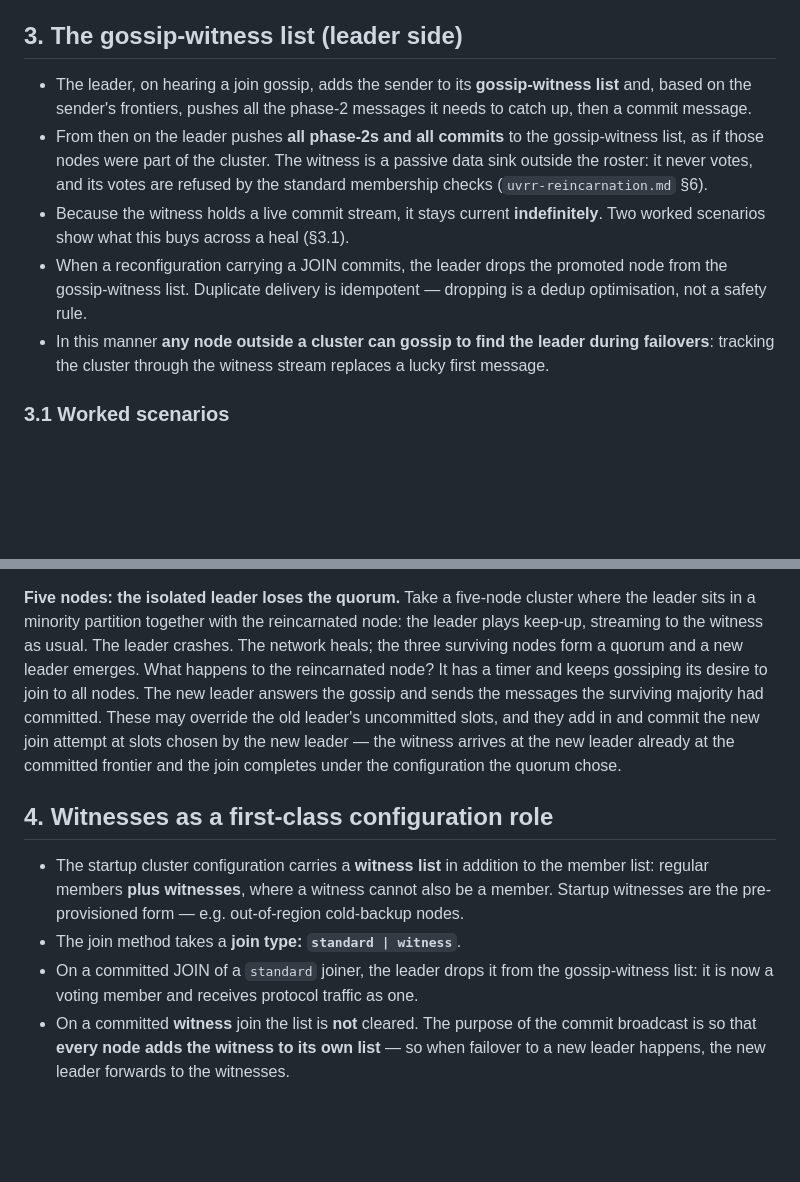
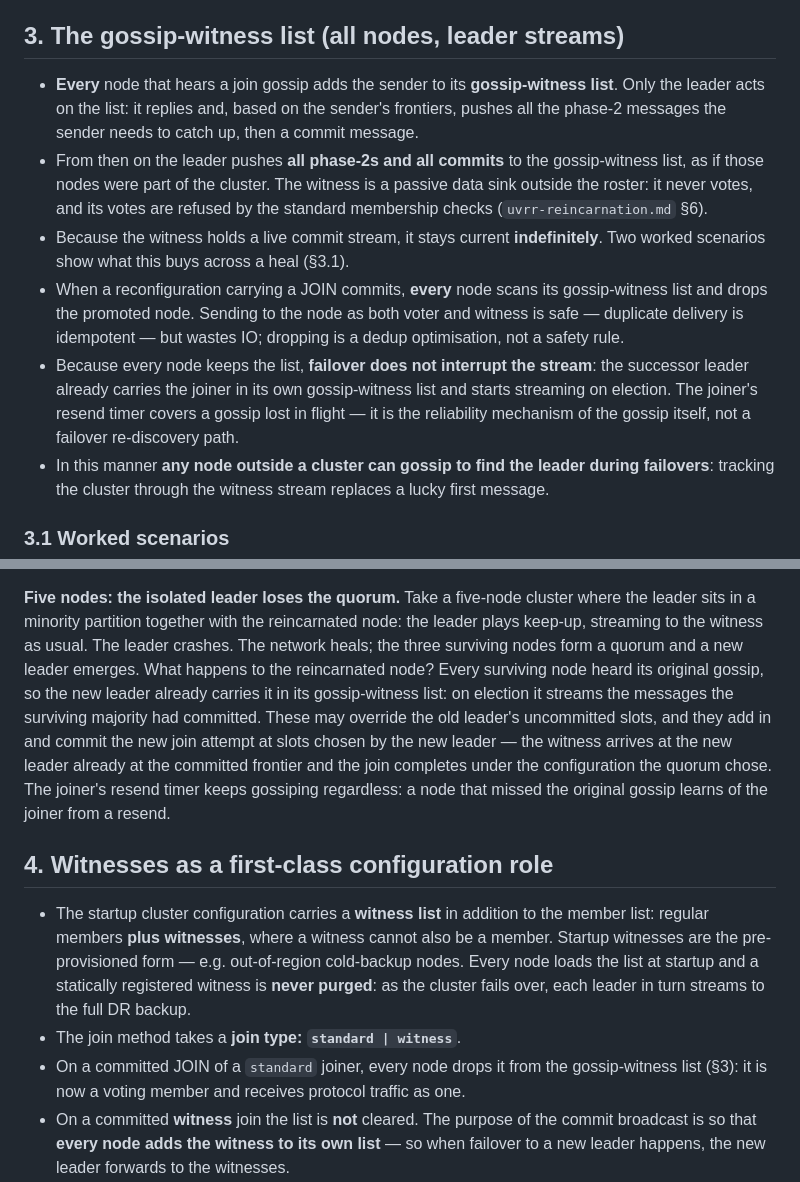
Before and after one commit to lua-lunet/uvrr-core, a Markdown page: docs/uvrr-rejoin-gossip-and-witnesses.md, 2 parts joined by grey strips. Rendered like a GitHub page; blank space fills up the shorter version.

Commit message:
docs: the gossip-witness list lives at every node, the leader alone streams — a successor leader already carries the joiner and resumes the stream on election, every node drops the promoted node when the JOIN commits (double delivery is safe but wasted IO), the resend timer is the gossip's own reliability mechanism rather than a failover re-discovery path, and a statically registered witness is never purged (#52)

```diff
--- a/docs/uvrr-rejoin-gossip-and-witnesses.md
+++ b/docs/uvrr-rejoin-gossip-and-witnesses.md
@@ -34,11 +34,12 @@ the superblock lifecycle.
 - When the gossip delivers a piggybacked commit, the node has seen leader
   activity and starts its phi leader-timeout baseline from it.
 
-## 3. The gossip-witness list (leader side)
+## 3. The gossip-witness list (all nodes, leader streams)
 
-- The leader, on hearing a join gossip, adds the sender to its
-  **gossip-witness list** and, based on the sender's frontiers, pushes all
-  the phase-2 messages it needs to catch up, then a commit message.
+- **Every** node that hears a join gossip adds the sender to its
+  **gossip-witness list**. Only the leader acts on the list: it replies
+  and, based on the sender's frontiers, pushes all the phase-2 messages
+  the sender needs to catch up, then a commit message.
 - From then on the leader pushes **all phase-2s and all commits** to the
   gossip-witness list, as if those nodes were part of the cluster. The
   witness is a passive data sink outside the roster: it never votes, and its
@@ -47,9 +48,15 @@ the superblock lifecycle.
 - Because the witness holds a live commit stream, it stays current
   **indefinitely**. Two worked scenarios show what this buys across a heal
   (§3.1).
-- When a reconfiguration carrying a JOIN commits, the leader drops the
-  promoted node from the gossip-witness list. Duplicate delivery is
-  idempotent — dropping is a dedup optimisation, not a safety rule.
+- When a reconfiguration carrying a JOIN commits, **every** node scans its
+  gossip-witness list and drops the promoted node. Sending to the node as
+  both voter and witness is safe — duplicate delivery is idempotent — but
+  wastes IO; dropping is a dedup optimisation, not a safety rule.
+- Because every node keeps the list, **failover does not interrupt the
+  stream**: the successor leader already carries the joiner in its own
+  gossip-witness list and starts streaming on election. The joiner's
+  resend timer covers a gossip lost in flight — it is the reliability
+  mechanism of the gossip itself, not a failover re-discovery path.
 - In this manner **any node outside a cluster can gossip to find the leader
   during failovers**: tracking the cluster through the witness stream
   replaces a lucky first message.
@@ -72,23 +79,28 @@ joined the cluster and leaves the leader's witness list.
 cluster where the leader sits in a minority partition together with the
 reincarnated node: the leader plays keep-up, streaming to the witness as
 usual. The leader crashes. The network heals; the three surviving nodes form
-a quorum and a new leader emerges. What happens to the reincarnated node? It
-has a timer and keeps gossiping its desire to join to all nodes. The new
-leader answers the gossip and sends the messages the surviving majority had
-committed. These may override the old leader's uncommitted slots, and they
-add in and commit the new join attempt at slots chosen by the new leader —
-the witness arrives at the new leader already at the committed frontier and
-the join completes under the configuration the quorum chose.
+a quorum and a new leader emerges. What happens to the reincarnated node?
+Every surviving node heard its original gossip, so the new leader already
+carries it in its gossip-witness list: on election it streams the messages
+the surviving majority had committed. These may override the old leader's
+uncommitted slots, and they add in and commit the new join attempt at
+slots chosen by the new leader — the witness arrives at the new leader
+already at the committed frontier and the join completes under the
+configuration the quorum chose. The joiner's resend timer keeps gossiping
+regardless: a node that missed the original gossip learns of the joiner
+from a resend.
 
 ## 4. Witnesses as a first-class configuration role
 
 - The startup cluster configuration carries a **witness list** in addition
   to the member list: regular members **plus witnesses**, where a witness
   cannot also be a member. Startup witnesses are the pre-provisioned form —
-  e.g. out-of-region cold-backup nodes.
+  e.g. out-of-region cold-backup nodes. Every node loads the list at
+  startup and a statically registered witness is **never purged**: as the
+  cluster fails over, each leader in turn streams to the full DR backup.
 - The join method takes a **join type: `standard | witness`**.
-- On a committed JOIN of a `standard` joiner, the leader drops it from the
-  gossip-witness list: it is now a voting member and receives protocol
+- On a committed JOIN of a `standard` joiner, every node drops it from the
+  gossip-witness list (§3): it is now a voting member and receives protocol
   traffic as one.
 - On a committed **witness** join the list is **not** cleared. The purpose
   of the commit broadcast is so that **every node adds the witness to its own
```
